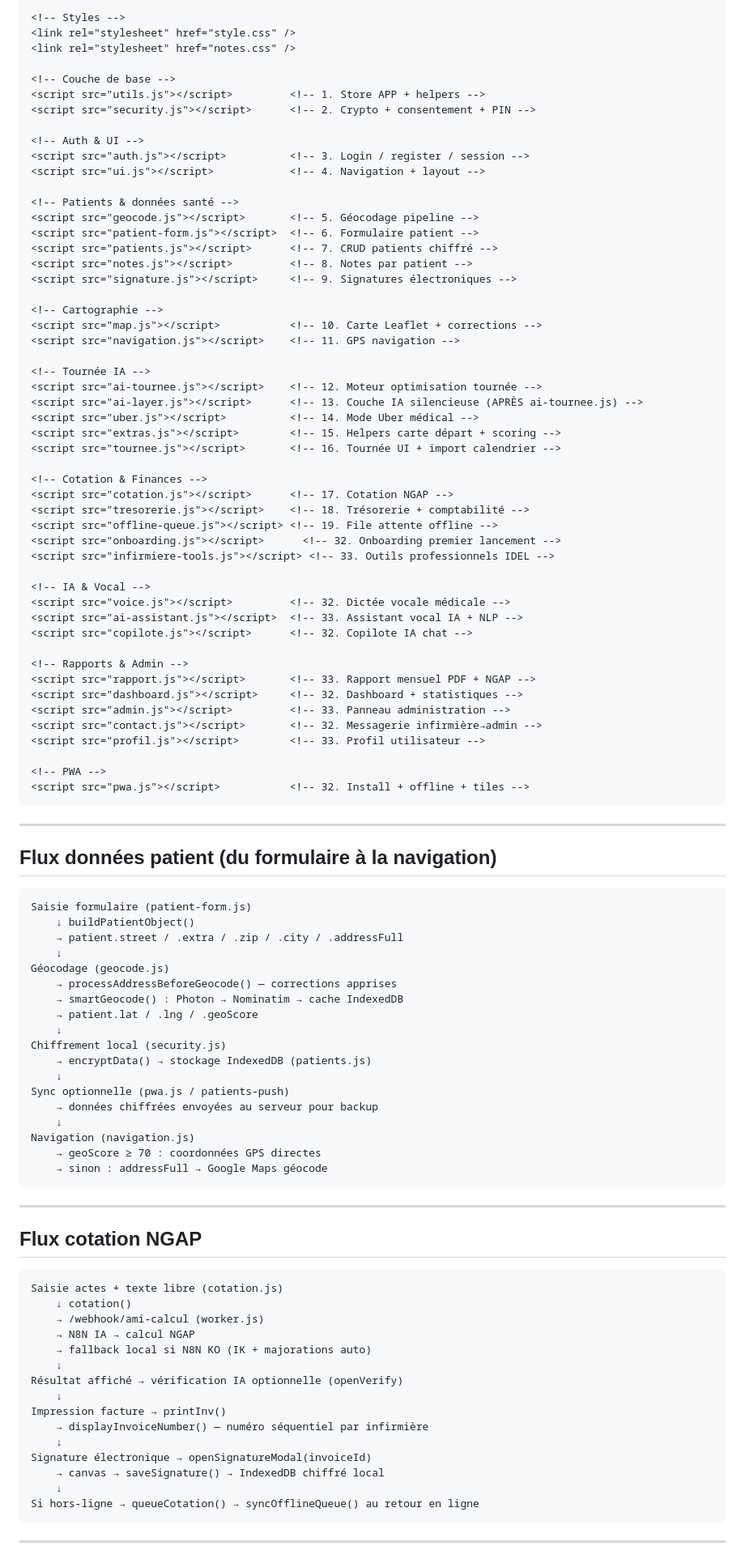
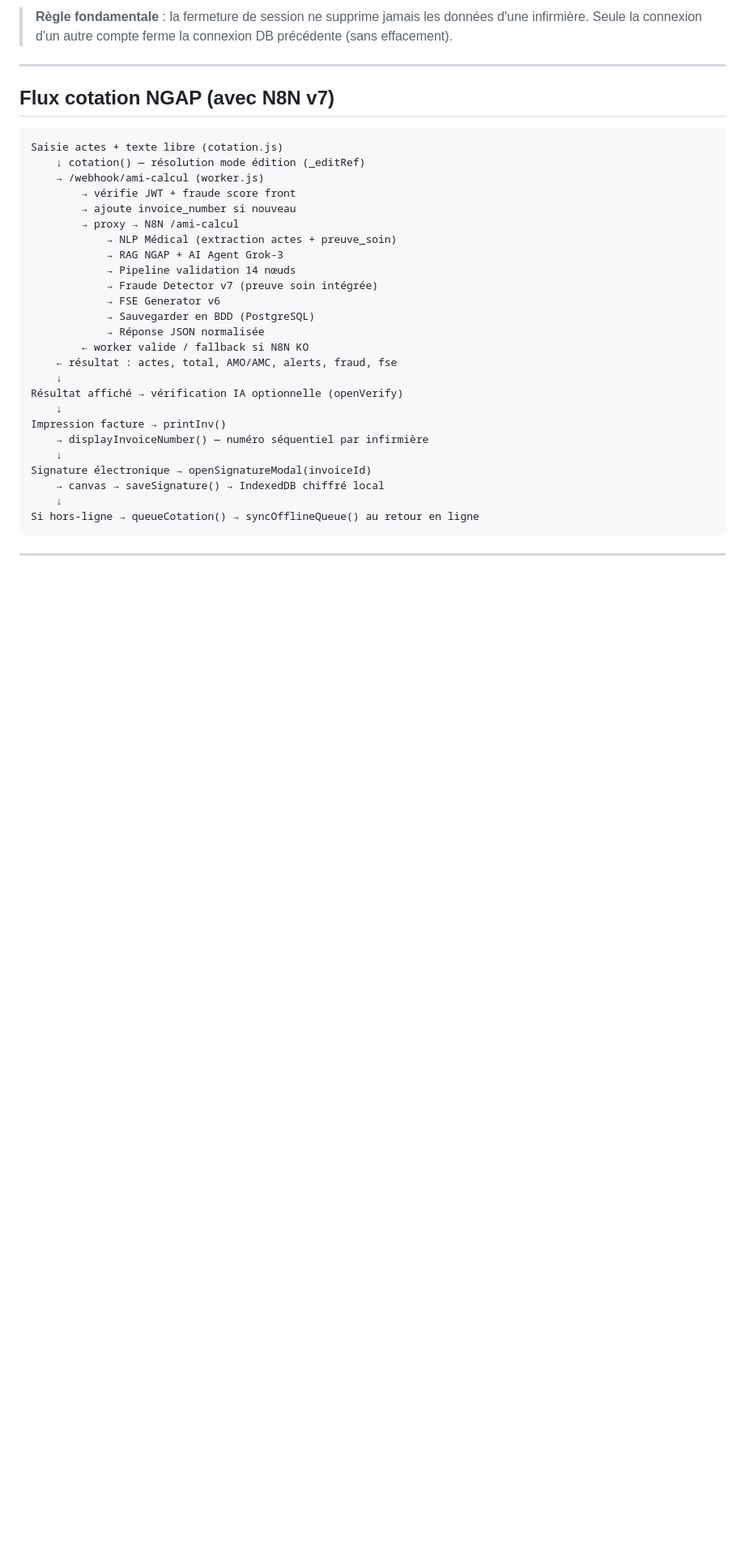
Before and after one commit to Vdskillers/Ami-ngap, a Markdown page: README.md, the part around one of its changes. Shown at 81% size. GitHub-like rendering; blank space fills up the shorter version.

````diff
--- a/README.md
+++ b/README.md
@@ -289,92 +435,26 @@ admin:  ['view_users_list', 'view_stats', 'manage_tournee',
 
-<!-- Styles -->
-<link rel="stylesheet" href="style.css" />
-<link rel="stylesheet" href="notes.css" />
-
-<!-- Couche de base -->
-<script src="utils.js"></script>         <!-- 1. Store APP + helpers -->
-<script src="security.js"></script>      <!-- 2. Crypto + consentement + PIN -->
-
-<!-- Auth & UI -->
-<script src="auth.js"></script>          <!-- 3. Login / register / session -->
-<script src="ui.js"></script>            <!-- 4. Navigation + layout -->
-
-<!-- Patients & données santé -->
-<script src="geocode.js"></script>       <!-- 5. Géocodage pipeline -->
-<script src="patient-form.js"></script>  <!-- 6. Formulaire patient -->
-<script src="patients.js"></script>      <!-- 7. CRUD patients chiffré -->
-<script src="notes.js"></script>         <!-- 8. Notes par patient -->
-<script src="signature.js"></script>     <!-- 9. Signatures électroniques -->
-
-<!-- Cartographie -->
-<script src="map.js"></script>           <!-- 10. Carte Leaflet + corrections -->
-<script src="navigation.js"></script>    <!-- 11. GPS navigation -->
-
-<!-- Tournée IA -->
-<script src="ai-tournee.js"></script>    <!-- 12. Moteur optimisation tournée -->
-<script src="ai-layer.js"></script>      <!-- 13. Couche IA silencieuse (APRÈS ai-tournee.js) -->
-<script src="uber.js"></script>          <!-- 14. Mode Uber médical -->
-<script src="extras.js"></script>        <!-- 15. Helpers carte départ + scoring -->
-<script src="tournee.js"></script>       <!-- 16. Tournée UI + import calendrier -->
-
-<!-- Cotation & Finances -->
-<script src="cotation.js"></script>      <!-- 17. Cotation NGAP -->
-<script src="tresorerie.js"></script>    <!-- 18. Trésorerie + comptabilité -->
-<script src="offline-queue.js"></script> <!-- 19. File attente offline -->
-<script src="onboarding.js"></script>      <!-- 32. Onboarding premier lancement -->
-<script src="infirmiere-tools.js"></script> <!-- 33. Outils professionnels IDEL -->
-
-<!-- IA & Vocal -->
-<script src="voice.js"></script>         <!-- 32. Dictée vocale médicale -->
-<script src="ai-assistant.js"></script>  <!-- 33. Assistant vocal IA + NLP -->
-<script src="copilote.js"></script>      <!-- 32. Copilote IA chat -->
-
-<!-- Rapports & Admin -->
-<script src="rapport.js"></script>       <!-- 33. Rapport mensuel PDF + NGAP -->
-<script src="dashboard.js"></script>     <!-- 32. Dashboard + statistiques -->
-<script src="admin.js"></script>         <!-- 33. Panneau administration -->
-<script src="contact.js"></script>       <!-- 32. Messagerie infirmière→admin -->
-<script src="profil.js"></script>        <!-- 33. Profil utilisateur -->
-
-<!-- PWA -->
-<script src="pwa.js"></script>           <!-- 32. Install + offline + tiles -->
-```
+> **Règle fondamentale** : la fermeture de session ne supprime jamais les données d'une infirmière. Seule la connexion d'un autre compte ferme la connexion DB précédente (sans effacement).
 
 ---
 
-## Flux données patient (du formulaire à la navigation)
-
-```
-Saisie formulaire (patient-form.js)
-    ↓ buildPatientObject()
-    → patient.street / .extra / .zip / .city / .addressFull
-    ↓
-Géocodage (geocode.js)
-    → processAddressBeforeGeocode() — corrections apprises
-    → smartGeocode() : Photon → Nominatim → cache IndexedDB
-    → patient.lat / .lng / .geoScore
-    ↓
-Chiffrement local (security.js)
-    → encryptData() → stockage IndexedDB (patients.js)
-    ↓
-Sync optionnelle (pwa.js / patients-push)
-    → données chiffrées envoyées au serveur pour backup
-    ↓
-Navigation (navigation.js)
-    → geoScore ≥ 70 : coordonnées GPS directes
-    → sinon : addressFull → Google Maps géocode
-```
-
----
-
-## Flux cotation NGAP
+## Flux cotation NGAP (avec N8N v7)
 
 ```
 Saisie actes + texte libre (cotation.js)
-    ↓ cotation()
+    ↓ cotation() — résolution mode édition (_editRef)
     → /webhook/ami-calcul (worker.js)
-    → N8N IA → calcul NGAP
-    → fallback local si N8N KO (IK + majorations auto)
+        → vérifie JWT + fraude score front
+        → ajoute invoice_number si nouveau
+        → proxy → N8N /ami-calcul
+            → NLP Médical (extraction actes + preuve_soin)
+            → RAG NGAP + AI Agent Grok-3
+            → Pipeline validation 14 nœuds
+            → Fraude Detector v7 (preuve soin intégrée)
+            → FSE Generator v6
+            → Sauvegarder en BDD (PostgreSQL)
+            → Réponse JSON normalisée
+        ← worker valide / fallback si N8N KO
+    ← résultat : actes, total, AMO/AMC, alerts, fraud, fse
     ↓
 Résultat affiché → vérification IA optionnelle (openVerify)
     ↓
````
Also changed, not shown: other parts of README.md (+247 -127 lines).
